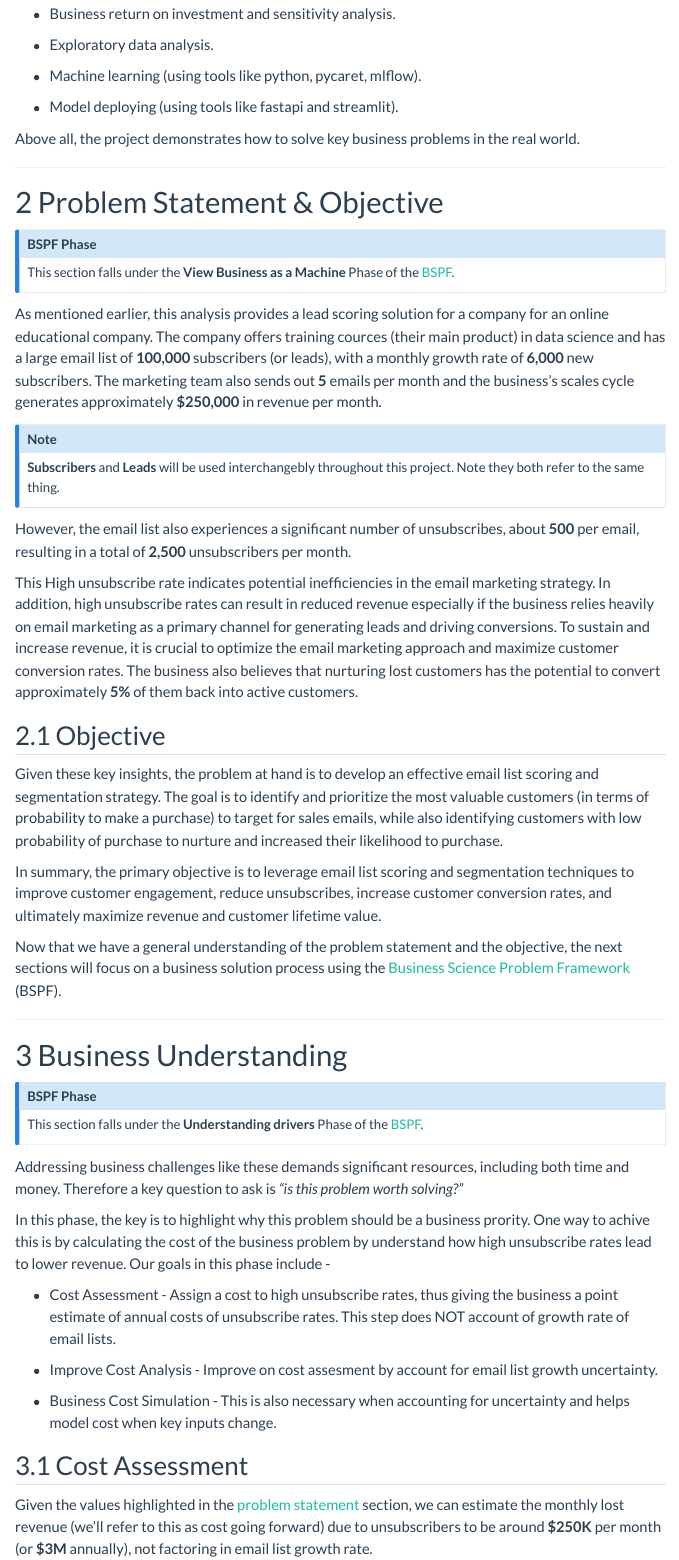
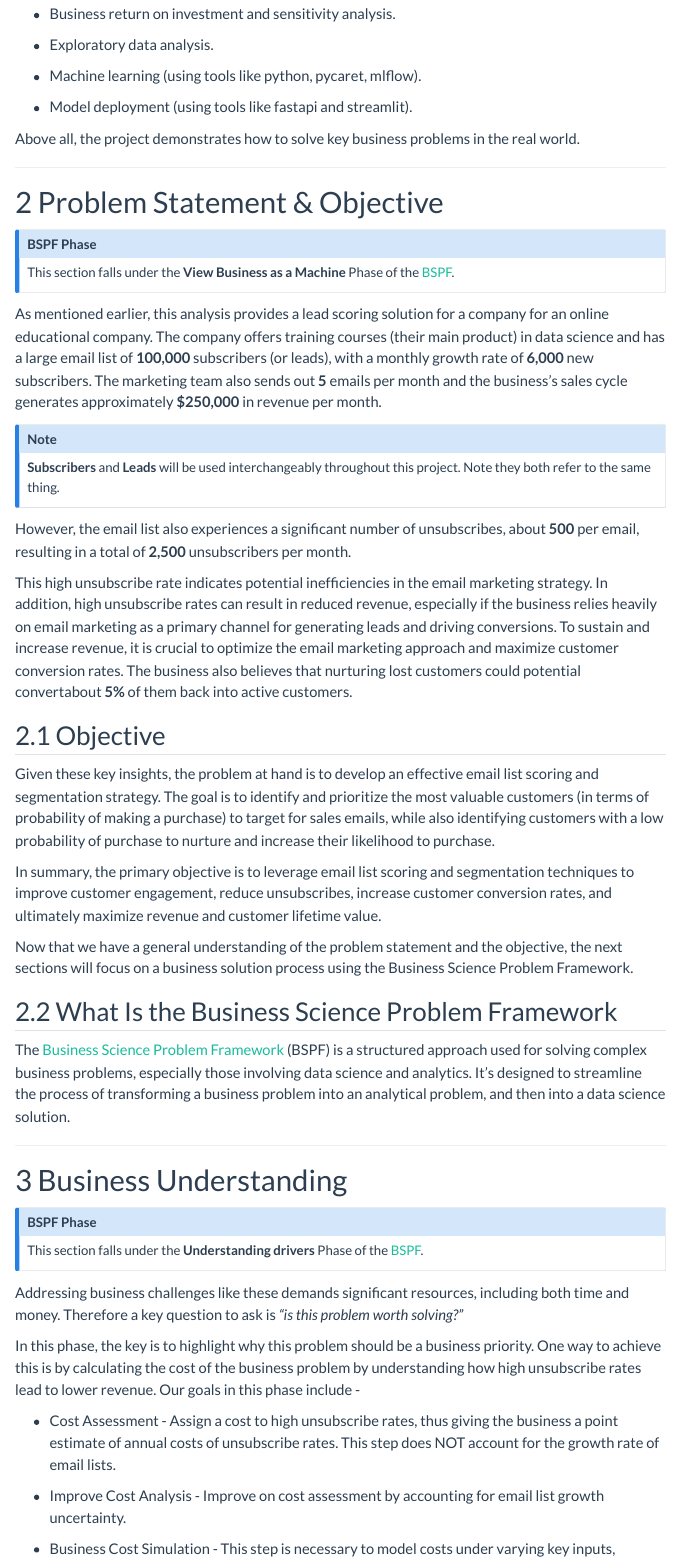
Before and after one commit to LucasO21/DS4B_Python_ML_And_APIs, a Quarto document (analysis/qmd/analysis.qmd): the page in a window 1100 px wide, from 930 px down. Rendered offline with R 4.5, knitr and Pandoc in place of Quarto, with nearby package versions; menus at the side of the page are left out.

Commit message:
grammar edits; cost assessment complete

```diff
--- a/analysis/qmd/analysis.qmd
+++ b/analysis/qmd/analysis.qmd
@@ -44,36 +43,42 @@ This project demonstrates and end-to-end email lead scoring solution for a busin
 
 + Machine learning (using tools like python, pycaret, mlflow).
 
-+ Model deploying (using tools like fastapi and streamlit).
++ Model deployment (using tools like fastapi and streamlit).
 
 Above all, the project demonstrates how to solve key business problems in the real world.
 
 ---
 
 # Problem Statement & Objective
+
 ::: {.callout-note title="BSPF Phase"}
 This section falls under the **View Business as a Machine** Phase of the [BSPF](https://www.business-science.io/business/2018/06/19/business-science-problem-framework.html).
 :::
 
-As mentioned earlier, this analysis provides a lead scoring solution for a company for an online educational company. The company offers training cources (their main product) in data science and has a large email list of **100,000** subscribers (or leads), with a monthly growth rate of **6,000** new subscribers. The marketing team also sends out **5** emails per month and the business's scales cycle generates approximately **$250,000** in revenue per month.
+As mentioned earlier, this analysis provides a lead scoring solution for a company for an online educational company. The company offers training courses (their main product) in data science and has a large email list of **100,000** subscribers (or leads), with a monthly growth rate of **6,000** new subscribers. The marketing team also sends out **5** emails per month and the business's sales cycle generates approximately **$250,000** in revenue per month.
 
 ::: {.callout-note}
-**Subscribers** and **Leads** will be used interchangebly throughout this project. Note they both refer to the same thing.
+**Subscribers** and **Leads** will be used interchangeably throughout this project. Note they both refer to the same thing.
 :::
 
 
 However, the email list also experiences a significant number of unsubscribes, about **500** per email, resulting in a total of **2,500** unsubscribers per month.
 
-This High unsubscribe rate indicates potential inefficiencies in the email marketing strategy. In addition, high unsubscribe rates can result in reduced revenue especially if the business relies heavily on email marketing as a primary channel for generating leads and driving conversions. To sustain and increase revenue, it is crucial to optimize the email marketing approach and maximize customer conversion rates. The business also believes that nurturing lost customers has the potential to convert approximately **5%** of them back into active customers.
+This high unsubscribe rate indicates potential inefficiencies in the email marketing strategy. In addition, high unsubscribe rates can result in reduced revenue, especially if the business relies heavily on email marketing as a primary channel for generating leads and driving conversions. To sustain and increase revenue, it is crucial to optimize the email marketing approach and maximize customer conversion rates. The business also believes that nurturing lost customers could potential convertabout **5%** of them back into active customers.
 
 
 ## Objective
 
-Given these key insights, the problem at hand is to develop an effective email list scoring and segmentation strategy. The goal is to identify and prioritize the most valuable customers (in terms of probability to make a purchase) to target for sales emails, while also identifying customers with low probability of purchase to nurture and increased their likelihood to purchase.
+Given these key insights, the problem at hand is to develop an effective email list scoring and segmentation strategy. The goal is to identify and prioritize the most valuable customers (in terms of probability of making a purchase) to target for sales emails, while also identifying customers with a low probability of purchase to nurture and increase their likelihood to purchase.
 
 In summary, the primary objective is to leverage email list scoring and segmentation techniques to improve customer engagement, reduce unsubscribes, increase customer conversion rates, and ultimately maximize revenue and customer lifetime value.
 
-Now that we have a general understanding of the problem statement and the objective, the next sections will focus on a business solution process using the [Business Science Problem Framework](https://www.business-science.io/bspf.html) (BSPF).
+Now that we have a general understanding of the problem statement and the objective, the next sections will focus on a business solution process using the
+Business Science Problem Framework.
+
+## What Is the Business Science Problem Framework
+The [Business Science Problem Framework](https://www.business-science.io/bspf.html) (BSPF) is a structured approach used for solving complex business problems, especially those involving data science and analytics. It's designed to streamline the process of transforming a business problem into an analytical problem, and then into a data science solution.
+
 
 ---
 
@@ -85,13 +90,15 @@ This section falls under the **Understanding drivers** Phase of the [BSPF](https
 
 Addressing business challenges like these demands significant resources, including both time and money. Therefore a key question to ask is *"is this problem worth solving?"*
 
-In this phase, the key is to highlight why this problem should be a business prority. One way to achive this is by calculating the cost of the business problem by understand how high unsubscribe rates lead to lower revenue. Our goals in this phase include -
+In this phase, the key is to highlight why this problem should be a business priority. One way to achieve this is by calculating the cost of the business problem by understanding how high unsubscribe rates lead to lower revenue. Our goals in this phase include -
 
-+ Cost Assessment - Assign a cost to high unsubscribe rates, thus giving the business a point estimate of annual costs of unsubscribe rates. This step does NOT account of growth rate of email lists.
++ Cost Assessment - Assign a cost to high unsubscribe rates, thus giving the business a point estimate of annual costs of unsubscribe rates. This step does NOT account for the growth rate of email lists.
 
-+ Improve Cost Analysis - Improve on cost assesment by account for email list growth uncertainty.
++ Improve Cost Analysis - Improve on cost assessment by accounting for email list growth uncertainty.
 
-+ Business Cost Simulation - This is also necessary when accounting for uncertainty and helps model cost when key inputs change.
++ Business Cost Simulation - This step is necessary to model costs under varying key inputs, especially when accounting for uncertainty.
+
+
 
 ## Cost Assessment
 
```
Also changed, not shown: analysis/qmd/analysis.qmd (13 more changed lines).
